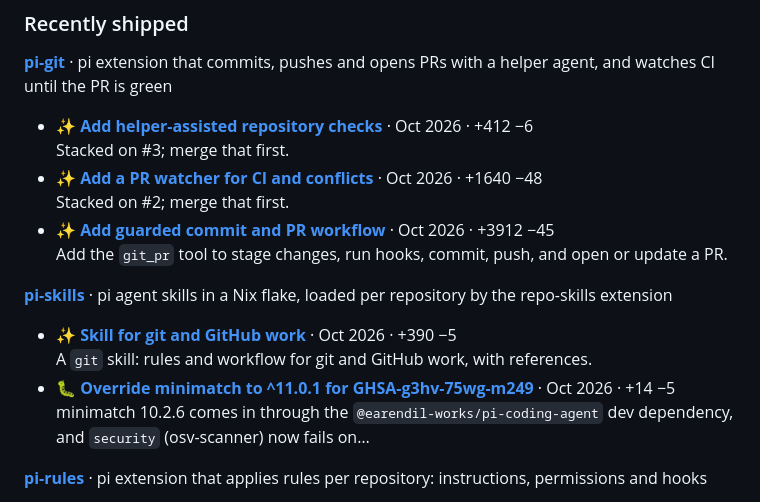
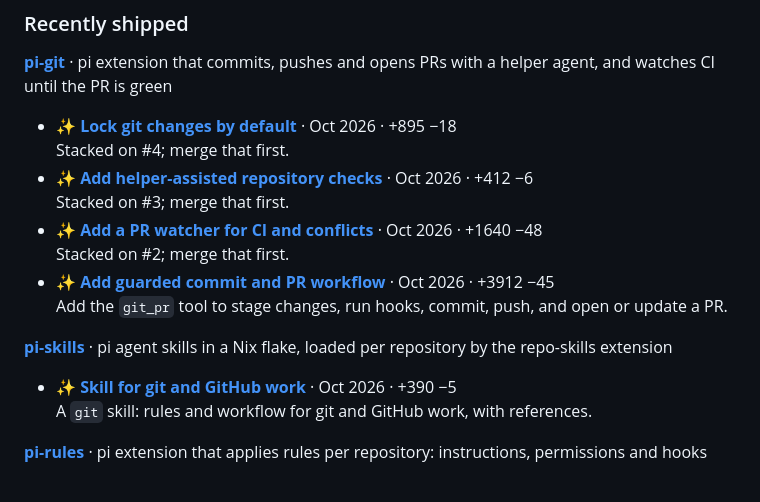
Before and after one commit to Patrick-Kappen/Patrick-Kappen, a Markdown page: README.md, the part around the change. Rendered like a GitHub page.

Commit message:
chore(profile): refresh generated README section

```diff
--- a/README.md
+++ b/README.md
@@ -85,6 +85,8 @@ _Last changed Oct 2026._
 
 **[pi-git](https://github.com/Patrick-Kappen/pi-git)** · pi extension that commits, pushes and opens PRs with a helper agent, and watches CI until the PR is green
 
+- ✨ **[Lock git changes by default](https://github.com/Patrick-Kappen/pi-git/pull/5)** · Oct 2026 · +895 −18\
+  Stacked on #4; merge that first.
 - ✨ **[Add helper-assisted repository checks](https://github.com/Patrick-Kappen/pi-git/pull/4)** · Oct 2026 · +412 −6\
   Stacked on #3; merge that first.
 - ✨ **[Add a PR watcher for CI and conflicts](https://github.com/Patrick-Kappen/pi-git/pull/3)** · Oct 2026 · +1640 −48\
@@ -96,8 +98,6 @@ _Last changed Oct 2026._
 
 - ✨ **[Skill for git and GitHub work](https://github.com/Patrick-Kappen/pi-skills/pull/7)** · Oct 2026 · +390 −5\
   A `git` skill: rules and workflow for git and GitHub work, with references.
-- 🐛 **[Override minimatch to ^11.0.1 for GHSA-g3hv-75wg-m249](https://github.com/Patrick-Kappen/pi-skills/pull/6)** · Oct 2026 · +14 −5\
-  minimatch 10.2.6 comes in through the `@earendil-works/pi-coding-agent` dev dependency, and `security` (osv-scanner) now fails on…
 
 **[pi-rules](https://github.com/Patrick-Kappen/pi-rules)** · pi extension that applies rules per repository: instructions, permissions and hooks
 
```
